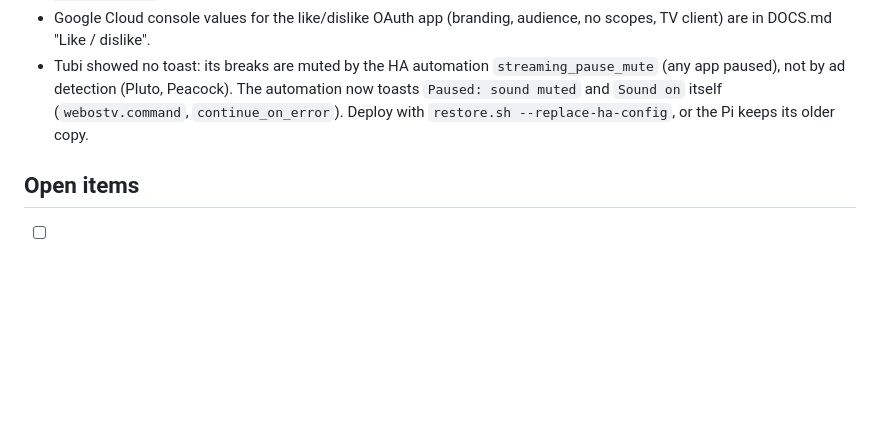
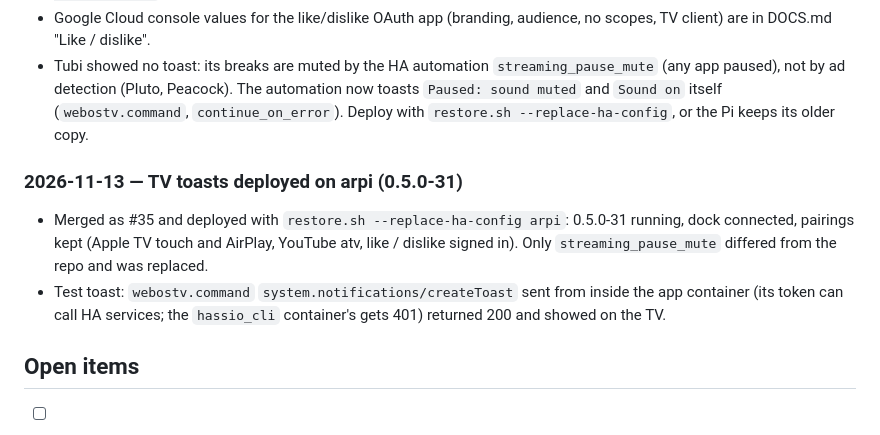
Before and after one commit to a-tsygankov/action-ring, a Markdown page: docs/JOURNAL.md, the part around the change. GitHub-like rendering; blank space fills up the shorter version.

Commit message:
journal: TV toasts deployed on arpi (0.5.0-31), test toast seen
Co-Authored-By: Claude Opus 5.5 <noreply@anthropic.com>

```diff
--- a/docs/JOURNAL.md
+++ b/docs/JOURNAL.md
@@ -1230,6 +1230,16 @@ announced by a TV toast via `system.notifications/createToast`):
   itself (`webostv.command`, `continue_on_error`). Deploy with
   `restore.sh --replace-ha-config`, or the Pi keeps its older copy.
 
+### 2026-11-13 — TV toasts deployed on arpi (0.5.0-31)
+
+- Merged as #35 and deployed with `restore.sh --replace-ha-config arpi`:
+  0.5.0-31 running, dock connected, pairings kept (Apple TV touch and
+  AirPlay, YouTube atv, like / dislike signed in). Only
+  `streaming_pause_mute` differed from the repo and was replaced.
+- Test toast: `webostv.command` `system.notifications/createToast` sent
+  from inside the app container (its token can call HA services; the
+  `hassio_cli` container's gets 401) returned 200 and showed on the TV.
+
 ## Open items
 
 - [ ] YouTube (Apple TV): a slow first scrub still opens no scrubber; fast
```
